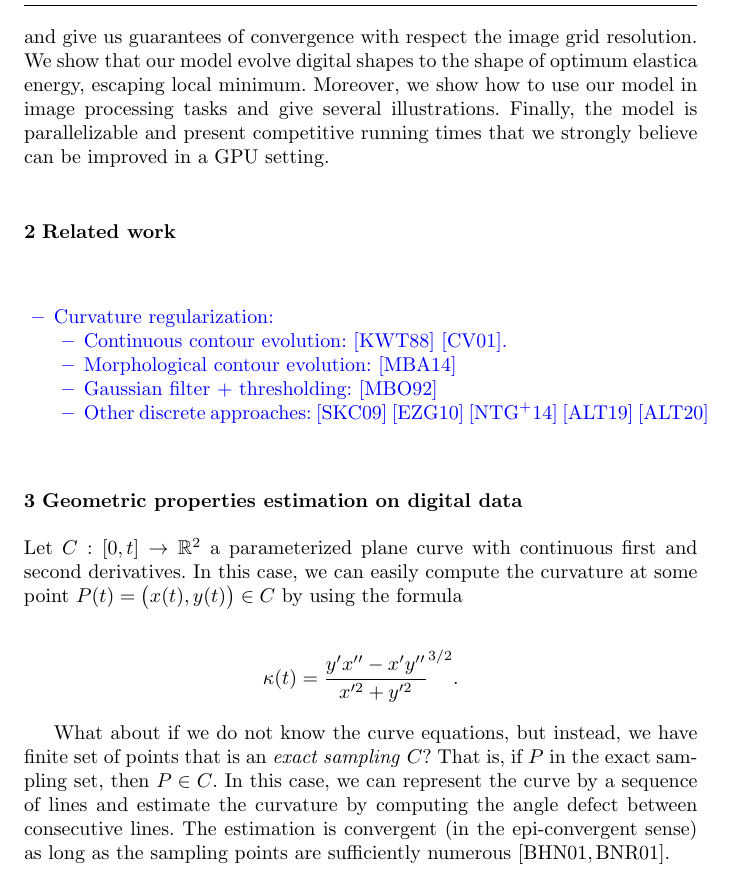
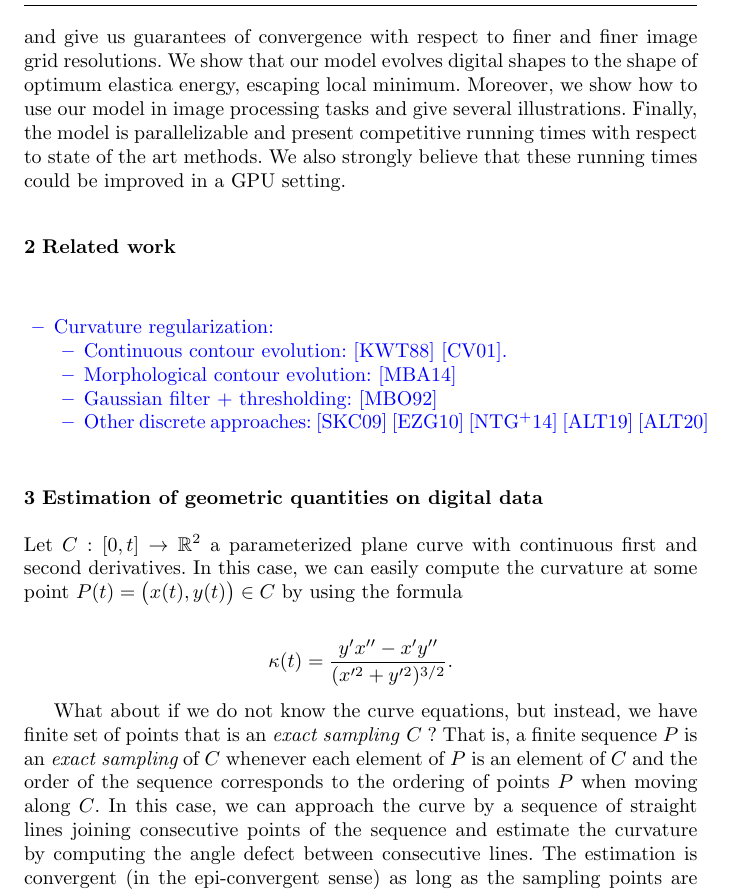
Before and after one commit to danoan/gf-paper, a LaTeX paper (gf-paper.tex): part of page 2 of 20, cut so that both start at the same text. Compiled offline with pdfLaTeX.

Commit message:
Some fixes

```diff
--- a/gf-paper.tex
+++ b/gf-paper.tex
@@ -43,7 +43,7 @@ An important and challenging energy to optimize is the elastica. Previous works
 	E(C) &= \int_{C}{\alpha + \beta \kappa^2 ds}.
 \end{align*}
 %
-In this paper, we propose a discrete model to minimize the elastica energy using \emph{multigrid convergent estimators}. These estimators are conceived for digital sets and give us guarantees of convergence with respect the image grid resolution. We show that our model evolve digital shapes to the shape of optimum elastica energy, escaping local minimum. Moreover, we show how to use our model in image processing tasks and give several illustrations. Finally, the model is parallelizable and present competitive running times that we strongly believe can be improved in a GPU setting.
+In this paper, we propose a discrete model to minimize the elastica energy using \emph{multigrid convergent estimators}. These estimators are conceived for digital sets and give us guarantees of convergence with respect to finer and finer image grid resolutions. We show that our model evolves digital shapes to the shape of optimum elastica energy, escaping local minimum. Moreover, we show how to use our model in image processing tasks and give several illustrations. Finally, the model is parallelizable and present competitive running times with respect to state of the art methods. We also strongly believe that these running times could be improved in a GPU setting.
 %
 %
 \section{Related work}
@@ -62,15 +62,15 @@ In this paper, we propose a discrete model to minimize the elastica energy using
 \end{itemize}}
 %
 %
-\section{Geometric properties estimation on digital data}
+\section{Estimation of geometric quantities on digital data}
 
 Let $C:[0,t] \rightarrow \mathbb{R}^2$ a parameterized plane curve with continuous first and second derivatives. In this case, we can easily compute the curvature at some point $P(t) = \big( x(t),y(t) \big) \in C$ by using the formula
 
 \begin{align*}
-\kappa (t) &= \frac{y'x'' -x'y''}{x'^2 + y'^2}^{3/2}.
+\kappa (t) &= \frac{y'x'' -x'y''}{(x'^2 + y'^2)^{3/2}}.
 \end{align*}
 
-What about if we do not know the curve equations, but instead, we have finite set of points that is an \emph{exact sampling} $C$? That is, if $P$ in the exact sampling set, then $P \in C$. In this case, we can represent the curve by a sequence of lines and estimate the curvature by computing the angle defect between consecutive lines. The estimation is convergent (in the epi-convergent sense) as long as the sampling points are sufficiently numerous~\cite{bruckstein01discrete,bruckstein01convergence}.
+What about if we do not know the curve equations, but instead, we have finite set of points that is an \emph{exact sampling} $C$ ? That is, a finite sequence $P$ is an {\em exact sampling} of $C$ whenever each element of $P$ is an element of $C$ and the order of the sequence corresponds to the ordering of points $P$ when moving along $C$. In this case, we can approach the curve by a sequence of straight lines joining consecutive points of the sequence and estimate the curvature by computing the angle defect between consecutive lines. The estimation is convergent (in the epi-convergent sense) as long as the sampling points are sufficiently numerous~\cite{bruckstein01discrete,bruckstein01convergence}.
 
 The result above is not valid for digital domains. We do not have an exact sampling, instead, samples are constrained to lie in the digital grid. That condition creates ambiguity, which is clearly illustrated in figure~\ref{fig:digitization-ambiguity} where the same digitization represents two quite distinct shapes. Of course, one may refine the grid to such a precision to have an almost exact sampling, but this is highly undesirable due to memory and running time complexity, in particular for image processing tasks.
 
```
Also changed, not shown: gf-paper.bib (+0 -8 lines), gf-paper.tex (4 more changed lines).
